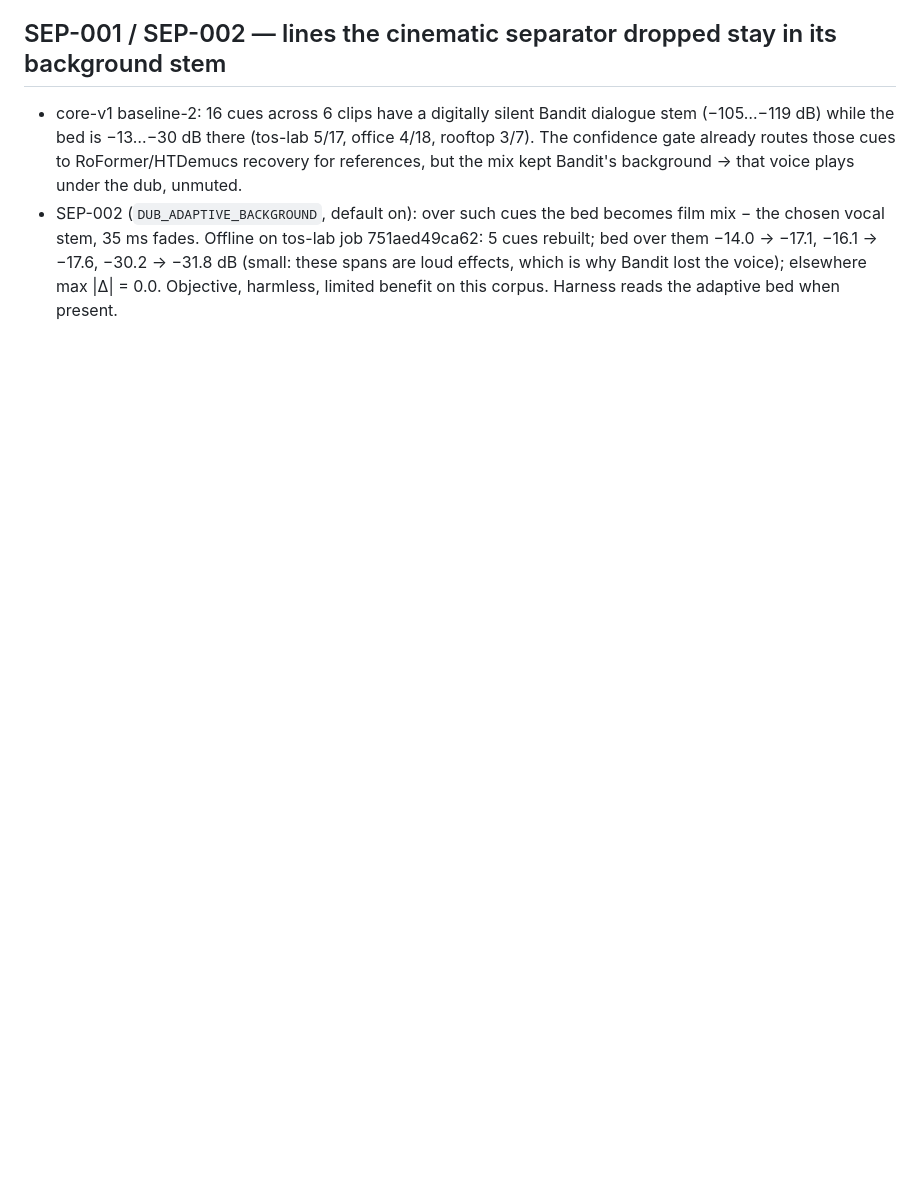
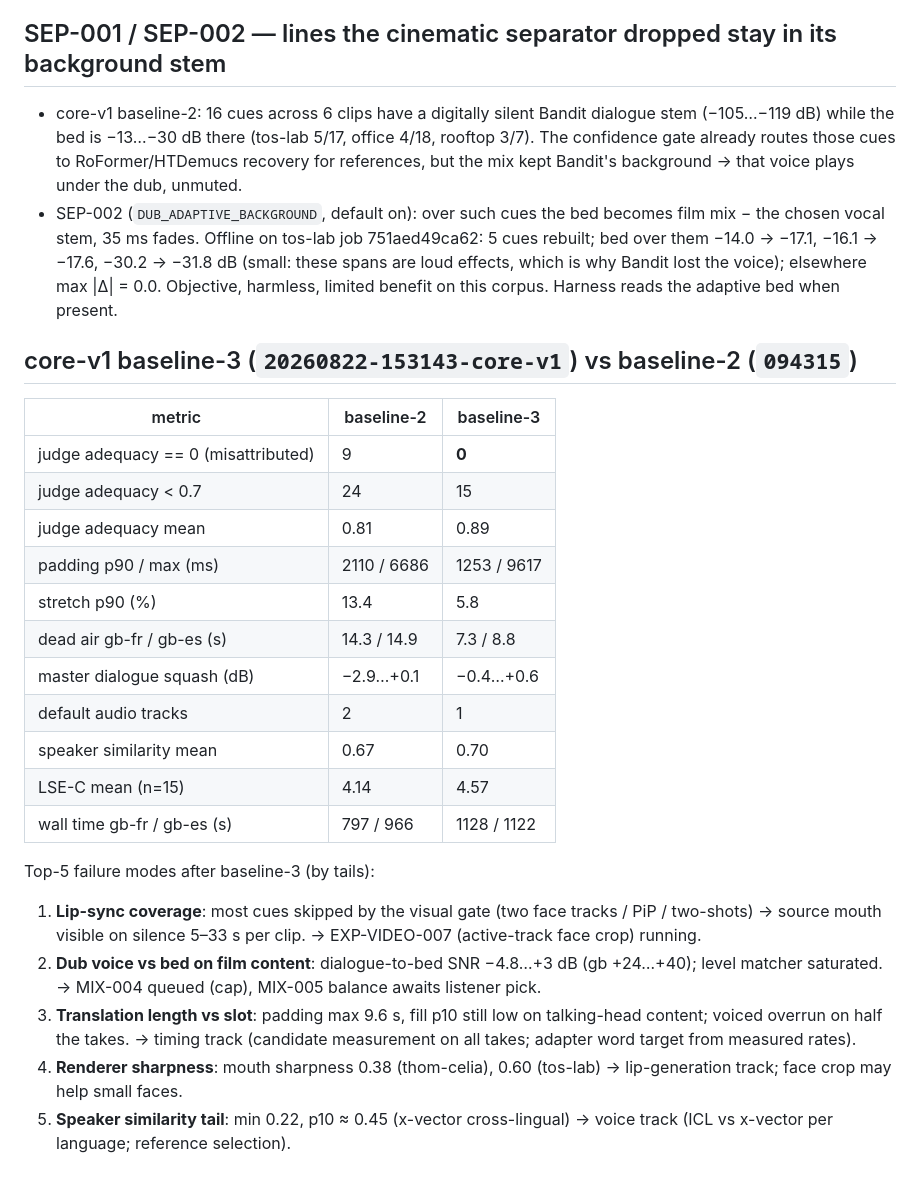
Before and after one commit to bsmith925/Dubline, a Markdown page: eval/experiments.md, the part around the change. GitHub-like rendering; blank space fills up the shorter version.

Commit message:
baseline-3 report and top-5 failure modes

```diff
--- a/eval/experiments.md
+++ b/eval/experiments.md
@@ -150,3 +150,26 @@ Two runs of identical production code (`20260821-022651` vs `20260821-140505`):
 
 - core-v1 baseline-2: 16 cues across 6 clips have a digitally silent Bandit dialogue stem (−105…−119 dB) while the bed is −13…−30 dB there (tos-lab 5/17, office 4/18, rooftop 3/7). The confidence gate already routes those cues to RoFormer/HTDemucs recovery for references, but the mix kept Bandit's background → that voice plays under the dub, unmuted.
 - SEP-002 (`DUB_ADAPTIVE_BACKGROUND`, default on): over such cues the bed becomes film mix − the chosen vocal stem, 35 ms fades. Offline on tos-lab job 751aed49ca62: 5 cues rebuilt; bed over them −14.0 → −17.1, −16.1 → −17.6, −30.2 → −31.8 dB (small: these spans are loud effects, which is why Bandit lost the voice); elsewhere max |Δ| = 0.0. Objective, harmless, limited benefit on this corpus. Harness reads the adaptive bed when present.
+
+## core-v1 baseline-3 (`20260822-153143-core-v1`) vs baseline-2 (`094315`)
+
+| metric | baseline-2 | baseline-3 |
+|---|---|---|
+| judge adequacy == 0 (misattributed) | 9 | **0** |
+| judge adequacy < 0.7 | 24 | 15 |
+| judge adequacy mean | 0.81 | 0.89 |
+| padding p90 / max (ms) | 2110 / 6686 | 1253 / 9617 |
+| stretch p90 (%) | 13.4 | 5.8 |
+| dead air gb-fr / gb-es (s) | 14.3 / 14.9 | 7.3 / 8.8 |
+| master dialogue squash (dB) | −2.9…+0.1 | −0.4…+0.6 |
+| default audio tracks | 2 | 1 |
+| speaker similarity mean | 0.67 | 0.70 |
+| LSE-C mean (n=15) | 4.14 | 4.57 |
+| wall time gb-fr / gb-es (s) | 797 / 966 | 1128 / 1122 |
+
+Top-5 failure modes after baseline-3 (by tails):
+1. **Lip-sync coverage**: most cues skipped by the visual gate (two face tracks / PiP / two-shots) → source mouth visible on silence 5–33 s per clip. → EXP-VIDEO-007 (active-track face crop) running.
+2. **Dub voice vs bed on film content**: dialogue-to-bed SNR −4.8…+3 dB (gb +24…+40); level matcher saturated. → MIX-004 queued (cap), MIX-005 balance awaits listener pick.
+3. **Translation length vs slot**: padding max 9.6 s, fill p10 still low on talking-head content; voiced overrun on half the takes. → timing track (candidate measurement on all takes; adapter word target from measured rates).
+4. **Renderer sharpness**: mouth sharpness 0.38 (thom-celia), 0.60 (tos-lab) → lip-generation track; face crop may help small faces.
+5. **Speaker similarity tail**: min 0.22, p10 ≈ 0.45 (x-vector cross-lingual) → voice track (ICL vs x-vector per language; reference selection).
```
